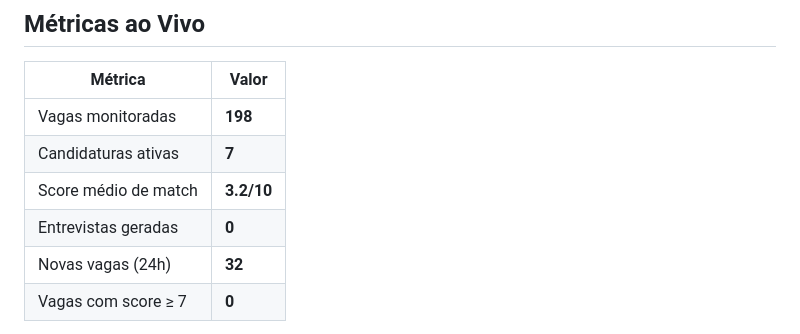
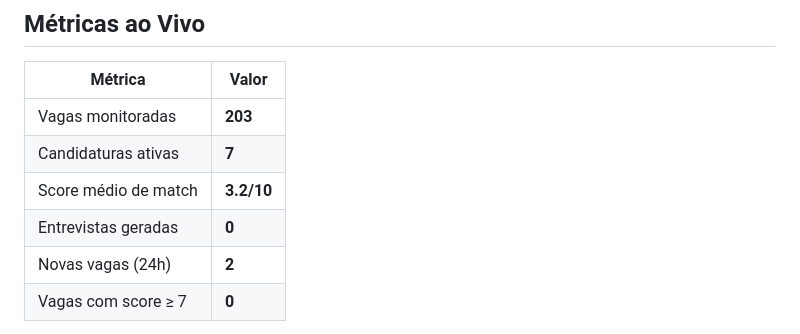
Before and after one commit to marciobarbarulo10-oss/job-monitoring-agent, a Markdown page: README.md, the part around one of its changes. Rendered like a GitHub page.

Commit message:
chore: update stats 2026-05-01 — 0 stars

```diff
--- a/README.md
+++ b/README.md
@@ -229,10 +229,10 @@ usa keyword matching do `config/profile.py` como fallback.
 
 | Métrica | Valor |
 |---------|-------|
-| Vagas monitoradas | **198** |
+| Vagas monitoradas | **203** |
 | Candidaturas ativas | **7** |
 | Score médio de match | **3.2/10** |
 | Entrevistas geradas | **0** |
-| Novas vagas (24h) | **32** |
+| Novas vagas (24h) | **2** |
 | Vagas com score ≥ 7 | **0** |
 
```
Also changed, not shown: other parts of README.md (+1 -1 lines).
